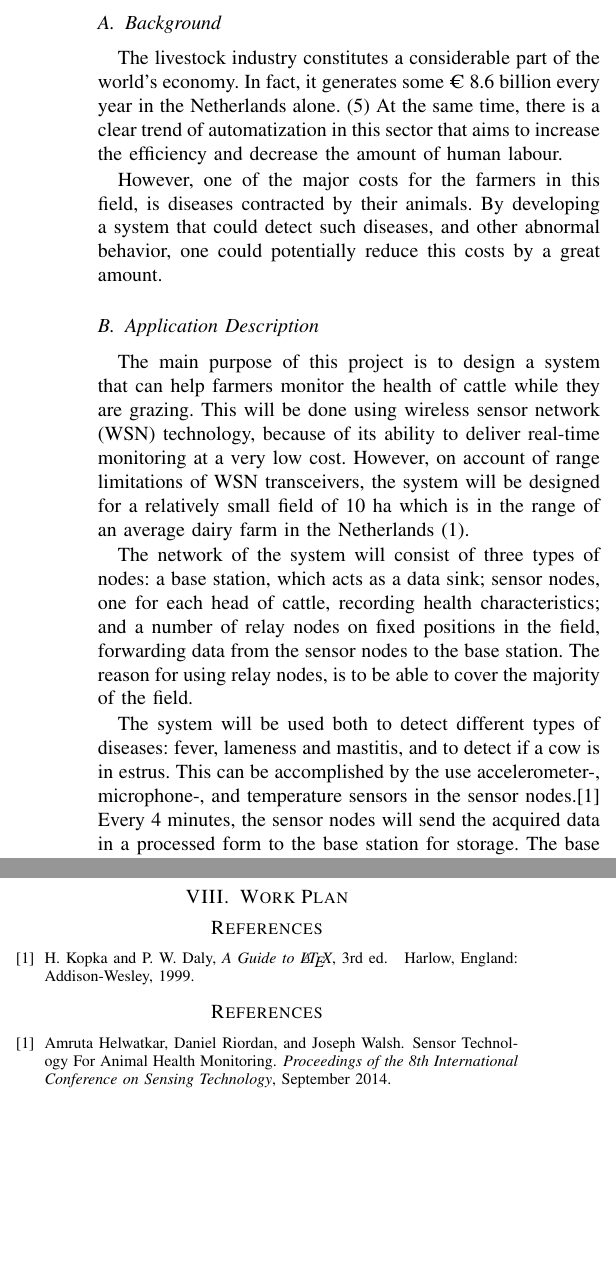
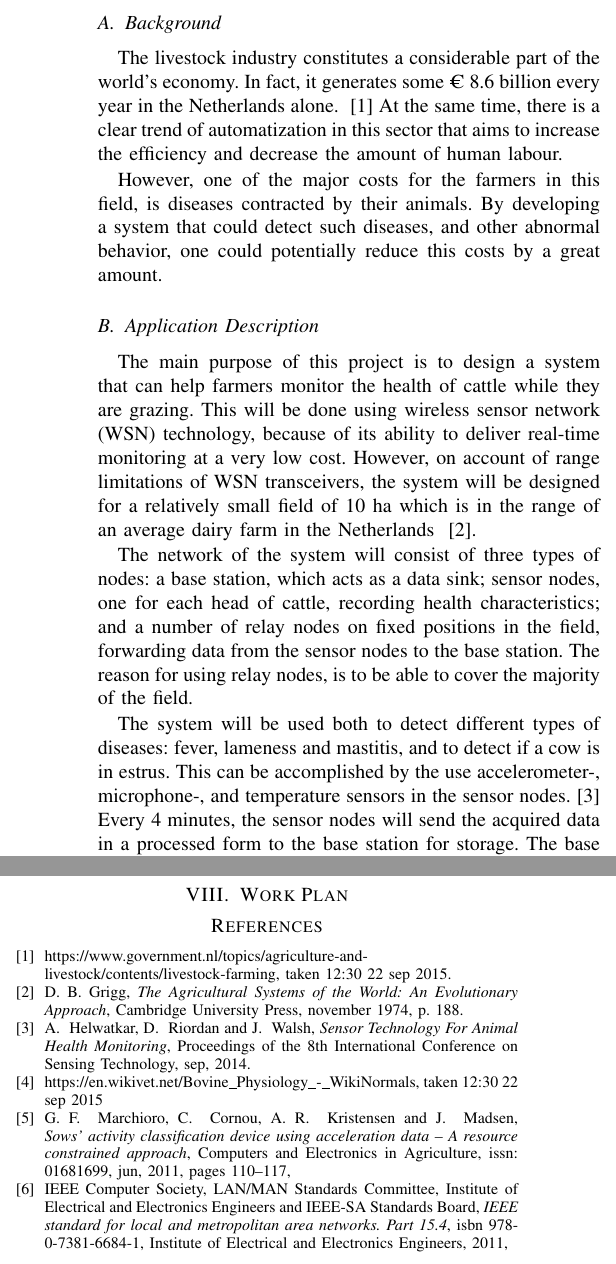
Before and after one commit to arqubusier/nes_project, a LaTeX paper (doc/report2.tex): two parts of the columns of pages 1 and 2 of 2, joined at a grey line, cut so that both start at the same text, the shorter picture padded with empty space. Compiled offline with pdfLaTeX; a missing font is replaced by an installed copy or a similar font; a LaTeX package or settings file that is missing is left out.

Commit message:
Added citations

```diff
--- a/doc/report2.tex
+++ b/doc/report2.tex
@@ -73,7 +73,7 @@
 
 % *** CITATION PACKAGES ***
 %
-%\usepackage{cite}
+\usepackage{cite}
 % cite.sty was written by Donald Arseneau
 % V1.6 and later of IEEEtran pre-defines the format of the cite.sty package
 % \cite{} output to follow that of the IEEE. Loading the cite package will
@@ -371,8 +368,9 @@ Email: o.a.m.elshal@student.tue.nl}}
 
 The livestock industry constitutes a considerable part of the world’s economy.
 In fact, it generates some € 8.6 billion every year in the Netherlands alone.
-(5) At the same time, there is a clear trend of automatization in this sector
-that aims to increase the efficiency and decrease the amount of human labour.
+~\cite{ned_gov} At the same time, there is a clear trend of automatization in
+this sector that aims to increase the efficiency and decrease the amount of
+human labour.
 
 However, one of the major costs for the farmers in this field, is diseases
 contracted by their animals. By developing a system that could detect such
@@ -388,7 +386,7 @@ wireless sensor network (WSN) technology, because of its ability to deliver
 real-time monitoring at a very low cost.  However, on account of range
 limitations of WSN transceivers, the system will be designed for a relatively
 small field of 10 ha which is in the range of an average dairy farm in the
-Netherlands (1).
+Netherlands ~\cite{agricultural_systems}.
 
 The network of the system will consist of three types of nodes: a base station,
 which acts as a data sink; sensor nodes, one for each head of cattle, recording
@@ -399,7 +397,7 @@ for using relay nodes, is to be able to cover the majority of the field.
 The system will be used both to detect different types of diseases: fever,
 lameness and mastitis, and to detect if a cow is in estrus.  This can be
 accomplished by the use accelerometer-, microphone-, and temperature sensors in
-the sensor nodes.\cite{helwatkar_sensor_2014}  Every 4 minutes, the sensor nodes will send the acquired
+the sensor nodes.~\cite{hese2014}  Every 4 minutes, the sensor nodes will send the acquired
 data in a processed form to the base station for storage. The base station can
 analyse the sample values to detect patterns that correspond to different
 diseases or the onset of estrus.
@@ -650,6 +650,35 @@ arguments, the design will use the nonbeacon-enabled mode.
 % (used to reserve space for the reference number labels box)
 \begin{thebibliography}{1}
 
-\bibitem{IEEEhowto:kopka}
-H.~Kopka and P.~W. Daly, \emph{A Guide to \LaTeX}, 3rd~ed.\hskip 1em plus
-  0.5em minus 0.4em\relax Harlow, England: Addison-Wesley, 1999.
+\bibitem{ned_gov}
+https://www.government.nl/topics/agriculture-and-livestock/contents/livestock-farming, taken 12:30 22 sep 2015.
+
+\bibitem{agricultural_systems}
+D. B. Grigg, \emph{The Agricultural Systems of
+the World: An Evolutionary Approach}, Cambridge University Press, november
+1974, p. 188.
+
+\bibitem{hese2014}
+A. ~Helwatkar, D. ~Riordan and J. ~Walsh,
+\emph{Sensor Technology For Animal Health Monitoring},
+Proceedings of the 8th International Conference on Sensing Technology,
+sep, 2014.
+
+\bibitem{wiki_bov}
+https://en.wikivet.net/Bovine\_Physiology\_-\_WikiNormals, taken 12:30 22 sep
+2015
+
+\bibitem{marchioro_sows_2011}
+G. F. ~Marchioro, C. ~Cornou, A. R. ~Kristensen and J. ~Madsen,
+\emph{Sows’ activity classification device using acceleration data – A resource constrained approach},
+Computers and Electronics in Agriculture,
+issn: 01681699,
+jun,
+2011,
+pages 110--117,
+
+\bibitem{ieee_computer_society_ieee_2011}
+IEEE Computer Society, LAN/MAN Standards Committee, Institute of Electrical
+and Electronics Engineers and IEEE-SA Standards Board, \emph{IEEE standard
+for local and metropolitan area networks. Part 15.4}, isbn
+978-0-7381-6684-1, Institute of Electrical and Electronics Engineers, 2011,
```
Also changed, not shown: doc/report2.tex (43 more changed lines).
